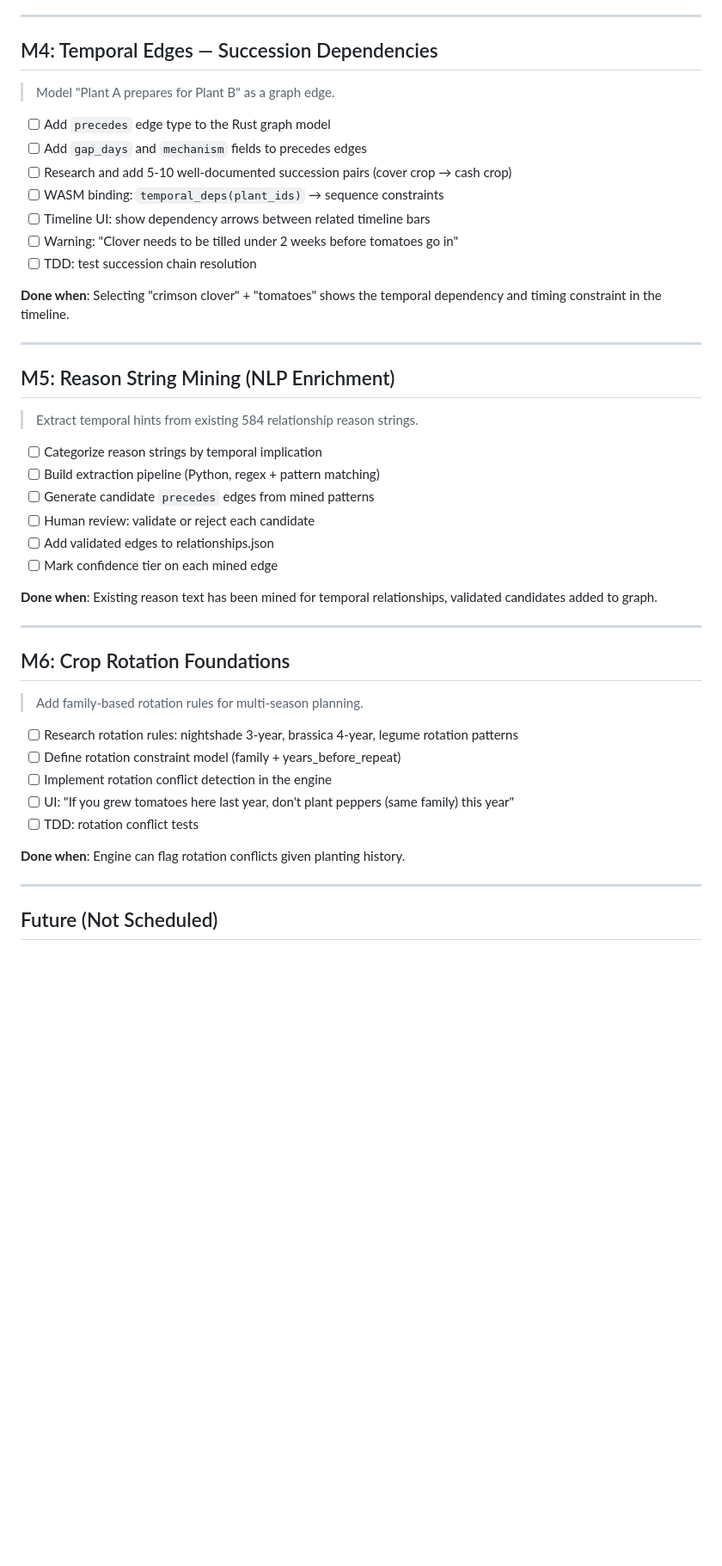
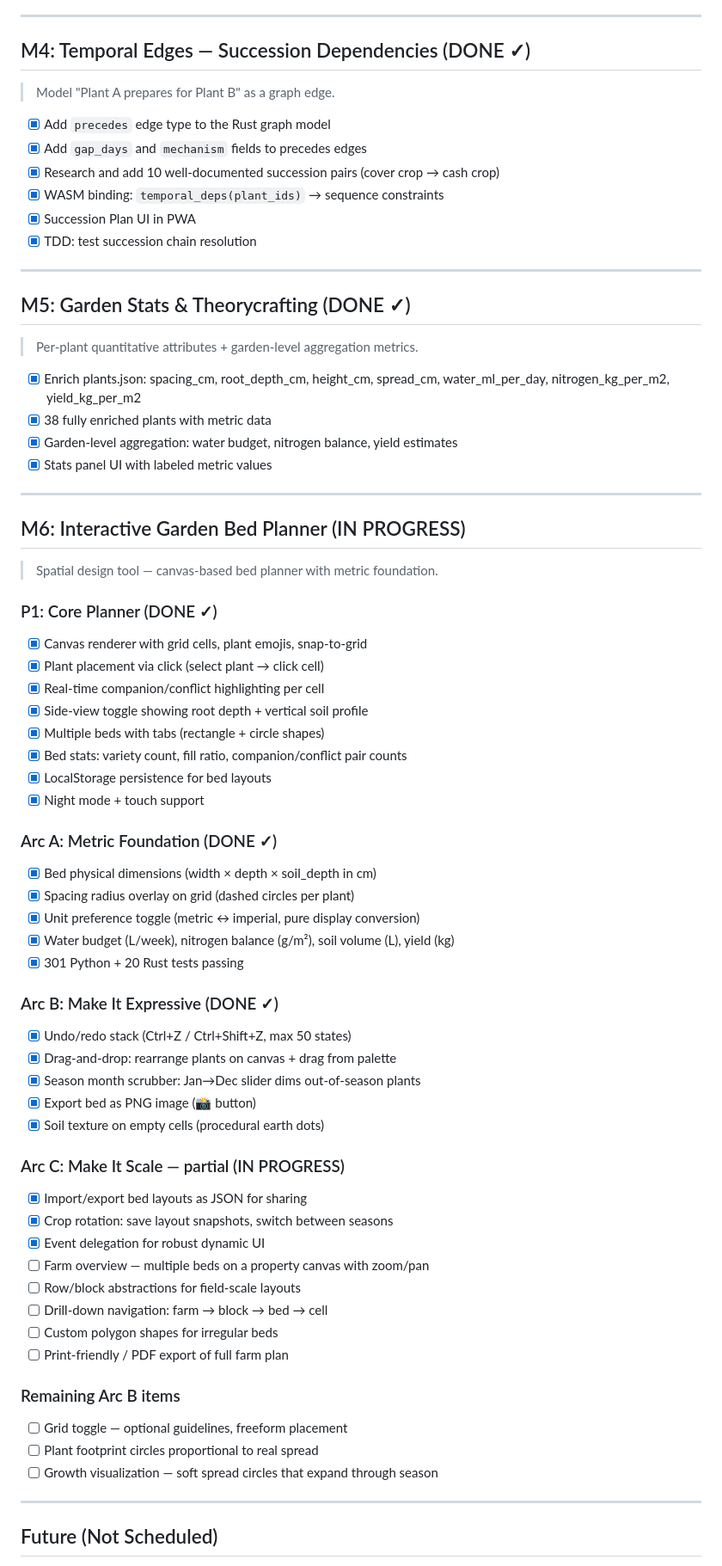
Before and after one commit to JoshuaWink/companion-plant-app-v2, a Markdown page: docs/plan/milestones.md, the part around one of its changes. Shown at 86% size. GitHub-like rendering; blank space fills up the shorter version.

Commit message:
docs: update ROADMAP + milestones to reflect M4-M6 completion status
M4 (Temporal Edges), M5 (Garden Stats), M6 P1 + Arc A + Arc B marked DONE.
Arc C partially done (import/export, crop rotation).
Remaining: farm overview, polygon beds, grid toggle, growth viz.

```diff
--- a/docs/plan/milestones.md
+++ b/docs/plan/milestones.md
@@ -49,48 +49,77 @@
 
 ---
 
-## M4: Temporal Edges — Succession Dependencies
+## M4: Temporal Edges — Succession Dependencies (DONE ✓)
 
 > Model "Plant A prepares for Plant B" as a graph edge.
 
-- [ ] Add `precedes` edge type to the Rust graph model
-- [ ] Add `gap_days` and `mechanism` fields to precedes edges
-- [ ] Research and add 5-10 well-documented succession pairs (cover crop → cash crop)
-- [ ] WASM binding: `temporal_deps(plant_ids)` → sequence constraints
-- [ ] Timeline UI: show dependency arrows between related timeline bars
-- [ ] Warning: "Clover needs to be tilled under 2 weeks before tomatoes go in"
-- [ ] TDD: test succession chain resolution
-
-**Done when**: Selecting "crimson clover" + "tomatoes" shows the temporal dependency and timing constraint in the timeline.
+- [x] Add `precedes` edge type to the Rust graph model
+- [x] Add `gap_days` and `mechanism` fields to precedes edges
+- [x] Research and add 10 well-documented succession pairs (cover crop → cash crop)
+- [x] WASM binding: `temporal_deps(plant_ids)` → sequence constraints
+- [x] Succession Plan UI in PWA
+- [x] TDD: test succession chain resolution
 
 ---
 
-## M5: Reason String Mining (NLP Enrichment)
+## M5: Garden Stats & Theorycrafting (DONE ✓)
 
-> Extract temporal hints from existing 584 relationship reason strings.
+> Per-plant quantitative attributes + garden-level aggregation metrics.
 
-- [ ] Categorize reason strings by temporal implication
-- [ ] Build extraction pipeline (Python, regex + pattern matching)
-- [ ] Generate candidate `precedes` edges from mined patterns
-- [ ] Human review: validate or reject each candidate
-- [ ] Add validated edges to relationships.json
-- [ ] Mark confidence tier on each mined edge
-
-**Done when**: Existing reason text has been mined for temporal relationships, validated candidates added to graph.
+- [x] Enrich plants.json: spacing_cm, root_depth_cm, height_cm, spread_cm, water_ml_per_day, nitrogen_kg_per_m2, yield_kg_per_m2
+- [x] 38 fully enriched plants with metric data
+- [x] Garden-level aggregation: water budget, nitrogen balance, yield estimates
+- [x] Stats panel UI with labeled metric values
 
 ---
 
-## M6: Crop Rotation Foundations
+## M6: Interactive Garden Bed Planner (IN PROGRESS)
 
-> Add family-based rotation rules for multi-season planning.
+> Spatial design tool — canvas-based bed planner with metric foundation.
 
-- [ ] Research rotation rules: nightshade 3-year, brassica 4-year, legume rotation patterns
-- [ ] Define rotation constraint model (family + years_before_repeat)
-- [ ] Implement rotation conflict detection in the engine
-- [ ] UI: "If you grew tomatoes here last year, don't plant peppers (same family) this year"
-- [ ] TDD: rotation conflict tests
+### P1: Core Planner (DONE ✓)
 
-**Done when**: Engine can flag rotation conflicts given planting history.
+- [x] Canvas renderer with grid cells, plant emojis, snap-to-grid
+- [x] Plant placement via click (select plant → click cell)
+- [x] Real-time companion/conflict highlighting per cell
+- [x] Side-view toggle showing root depth + vertical soil profile
+- [x] Multiple beds with tabs (rectangle + circle shapes)
+- [x] Bed stats: variety count, fill ratio, companion/conflict pair counts
+- [x] LocalStorage persistence for bed layouts
+- [x] Night mode + touch support
+
+### Arc A: Metric Foundation (DONE ✓)
+
+- [x] Bed physical dimensions (width × depth × soil_depth in cm)
+- [x] Spacing radius overlay on grid (dashed circles per plant)
+- [x] Unit preference toggle (metric ↔ imperial, pure display conversion)
+- [x] Water budget (L/week), nitrogen balance (g/m²), soil volume (L), yield (kg)
+- [x] 301 Python + 20 Rust tests passing
+
+### Arc B: Make It Expressive (DONE ✓)
+
+- [x] Undo/redo stack (Ctrl+Z / Ctrl+Shift+Z, max 50 states)
+- [x] Drag-and-drop: rearrange plants on canvas + drag from palette
+- [x] Season month scrubber: Jan→Dec slider dims out-of-season plants
+- [x] Export bed as PNG image (📸 button)
+- [x] Soil texture on empty cells (procedural earth dots)
+
+### Arc C: Make It Scale — partial (IN PROGRESS)
+
+- [x] Import/export bed layouts as JSON for sharing
+- [x] Crop rotation: save layout snapshots, switch between seasons
+- [x] Event delegation for robust dynamic UI
+- [ ] Farm overview — multiple beds on a property canvas with zoom/pan
+- [ ] Row/block abstractions for field-scale layouts
+- [ ] Drill-down navigation: farm → block → bed → cell
+- [ ] Custom polygon shapes for irregular beds
+- [ ] Print-friendly / PDF export of full farm plan
+
+### Remaining Arc B items
+
+- [ ] Grid toggle — optional guidelines, freeform placement
+- [ ] Plant footprint circles proportional to real spread
+- [ ] Growth visualization — soft spread circles that expand through season
 
 ---
 
```
Also changed, not shown: other parts of docs/plan/milestones.md (+4 -4 lines), ROADMAP.md (+17 -19 lines).
